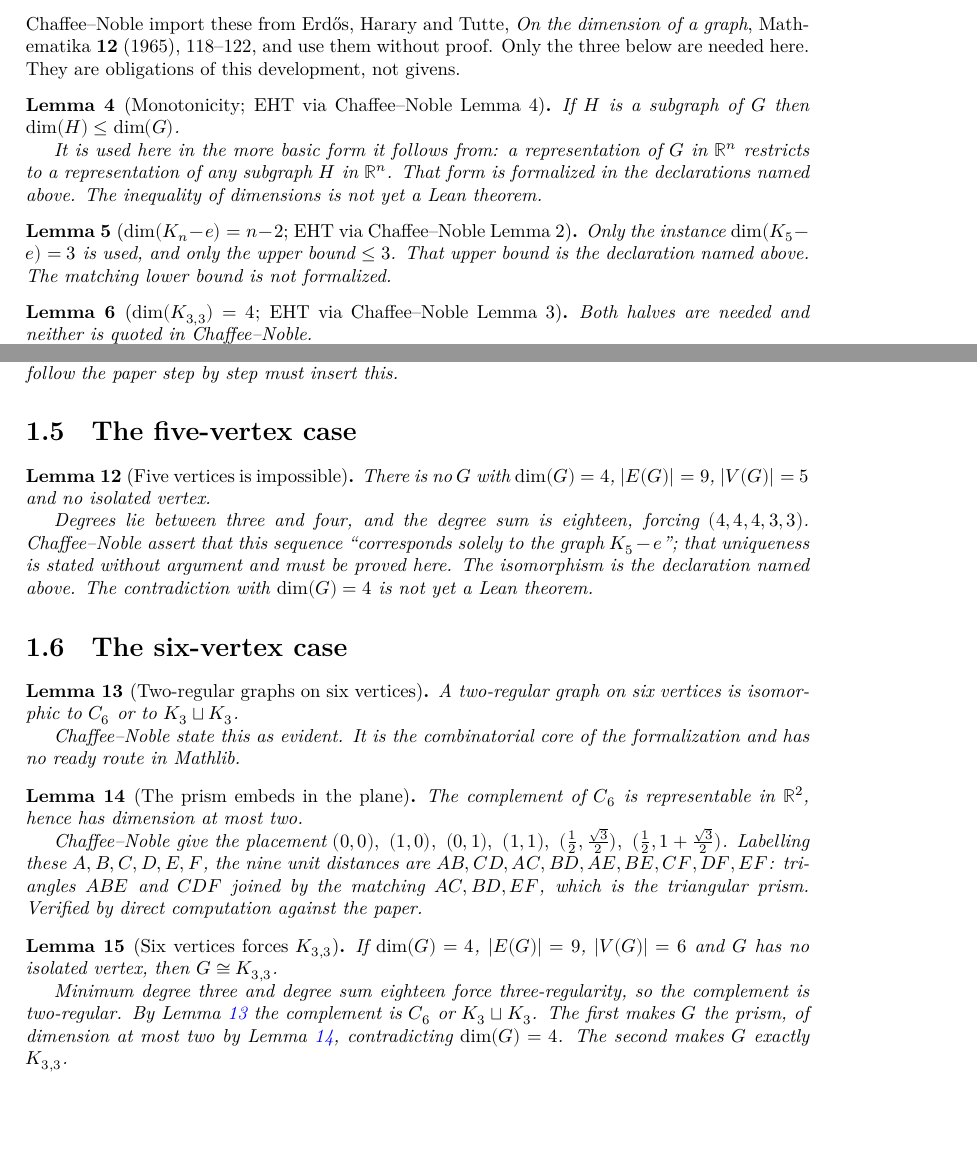
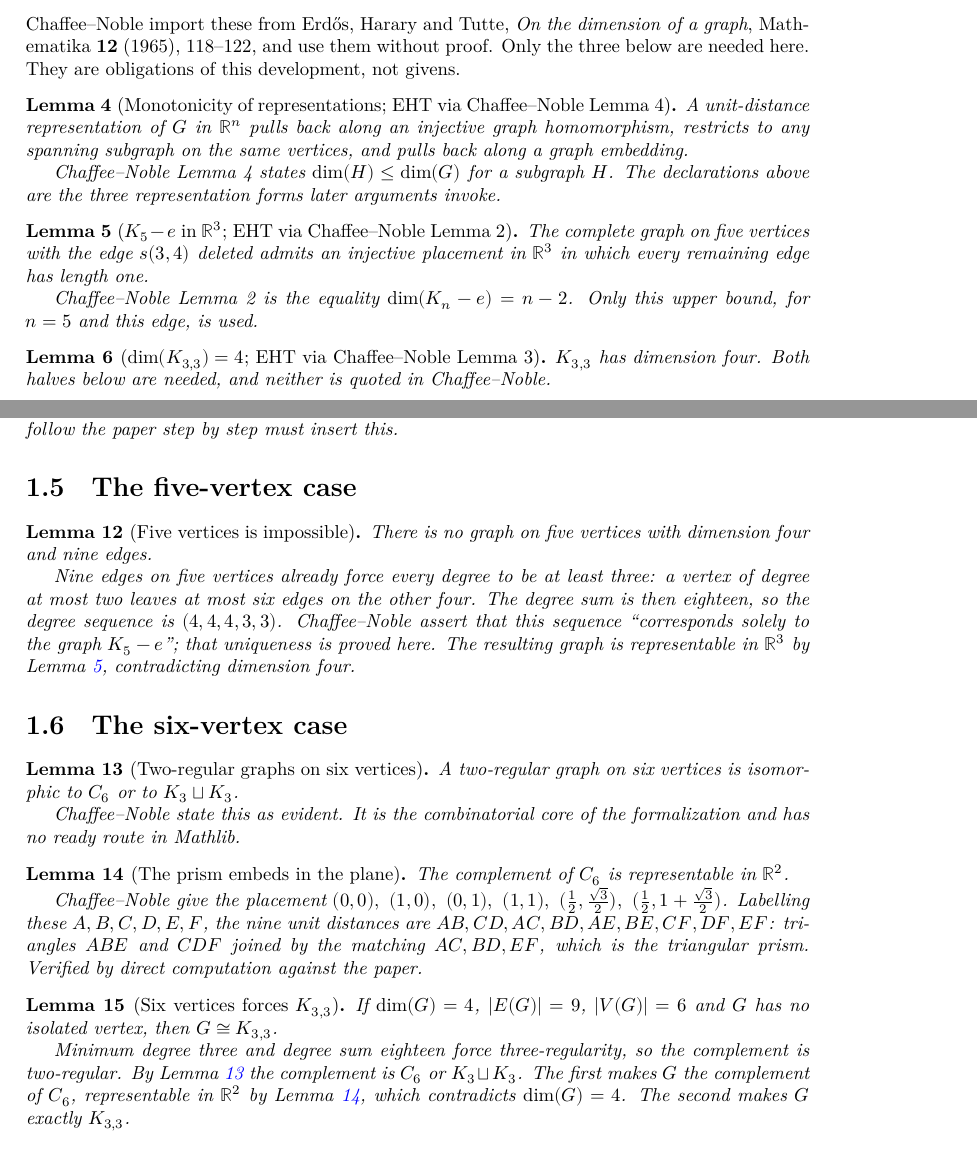
Before and after one commit to Dishah3241/Erdos1007, a LaTeX thesis (blueprint/src/print.tex, which reads blueprint/src/content.tex): two parts of pages 2 and 4 of 5, joined at a grey line, cut so that both start at the same text, the shorter picture padded with empty space. Compiled offline with XeLaTeX.

Commit message:
Make every blueprint node say what its Lean declaration proves
The review found nodes pointing at statements rather than proofs, and
nodes claiming more than their named lemmas. The steps that lived inside
the target proof are now named theorems: minimum degree three, no
five-vertex graph, six vertices force K3,3, and K3,3 has dimension four.
The target and the witness call them, and every \lean now names a
declaration that proves its node. The five-vertex lemma drops a
hypothesis nine edges already imply.

Mathlib's defsWithUnderscore linter rejects drop_<tag>, so the fidelity
audit's companions are now drop<Tag>: drop2, drop3 and drop4 here. The
drop statements keep their meaning; only their names change.

Worker run 20260922-200330-bc8dfaec (grok, Grok 4.7). The manager
renamed one theorem to Mathlib style.

Co-Authored-By: Claude Opus 5.5 <noreply@anthropic.com>

```diff
--- a/blueprint/src/content.tex
+++ b/blueprint/src/content.tex
@@ -47,36 +47,40 @@ Chaffee--Noble import these from Erd\H{o}s, Harary and Tutte, \emph{On the dimen
 Mathematika \textbf{12} (1965), 118--122, and use them without proof. Only the three below are
 needed here. They are obligations of this development, not givens.
 
-\begin{lemma}[Monotonicity; EHT via Chaffee--Noble Lemma 4]
+\begin{lemma}[Monotonicity of representations; EHT via Chaffee--Noble Lemma 4]
   \label{lem:monotone}
   \lean{Erdos1007.unitDistance_comap}
   \lean{Erdos1007.unitDistance_of_le}
   \lean{Erdos1007.unitDistance_of_embedding}
   \leanok
-  If $H$ is a subgraph of $G$ then $\dim(H) \le \dim(G)$.
+  \uses{def:representable}
+  A unit-distance representation of $G$ in $\mathbb{R}^n$ pulls back along an injective
+  graph homomorphism, restricts to any spanning subgraph on the same vertices, and pulls
+  back along a graph embedding.
 
-  It is used here in the more basic form it follows from: a representation of $G$ in
-  $\mathbb{R}^n$ restricts to a representation of any subgraph $H$ in $\mathbb{R}^n$.
-  That form is formalized in the declarations named above. The inequality of dimensions
-  is not yet a Lean theorem.
+  Chaffee--Noble Lemma 4 states $\dim(H) \le \dim(G)$ for a subgraph $H$. The declarations
+  above are the three representation forms later arguments invoke.
 \end{lemma}
 
-\begin{lemma}[$\dim(K_n - e) = n - 2$; EHT via Chaffee--Noble Lemma 2]
+\begin{lemma}[$K_5 - e$ in \texorpdfstring{$\mathbb{R}^3$}{R3}; EHT via Chaffee--Noble Lemma 2]
   \label{lem:kn-minus-e}
   \lean{Erdos1007.completeGraph_five_deleteEdge_unitDistance}
   \leanok
-  Only the instance $\dim(K_5 - e) = 3$ is used, and only the upper bound $\le 3$.
-  That upper bound is the declaration named above. The matching lower bound is not
-  formalized.
+  \uses{def:representable}
+  The complete graph on five vertices with the edge $s(3, 4)$ deleted admits an injective
+  placement in $\mathbb{R}^3$ in which every remaining edge has length one.
+
+  Chaffee--Noble Lemma 2 is the equality $\dim(K_n - e) = n - 2$. Only this upper bound,
+  for $n = 5$ and this edge, is used.
 \end{lemma}
 
 \begin{lemma}[$\dim(K_{3,3}) = 4$; EHT via Chaffee--Noble Lemma 3]
   \label{lem:k33-dim}
-  \lean{Erdos1007.completeBipartiteGraph_three_three_unitDistance}
-  \lean{Erdos1007.not_exists_completeBipartiteGraph_three_three_unitDistance_three}
+  \lean{Erdos1007.Standalone.Mathlib.InlineErdos1007.hasDimension_completeBipartiteGraph_three_three}
   \leanok
   \uses{def:dimension}
-  Both halves are needed and neither is quoted in Chaffee--Noble.
+  $K_{3,3}$ has dimension four. Both halves below are needed, and neither is quoted in
+  Chaffee--Noble.
 
   \emph{Upper bound.} With $r = 1/\sqrt{2}$, the parts
   $\{(r,0,0,0), (-r,0,0,0), (0,r,0,0)\}$ and $\{(0,0,r,0), (0,0,-r,0), (0,0,0,r)\}$ give six
@@ -184,15 +183,17 @@ needed here. They are obligations of this development, not givens.
 
 \begin{lemma}[Five vertices is impossible]
   \label{lem:five-vertices}
-  \lean{Erdos1007.nine_edges_degree_ge_three_iso_deleteEdge}
+  \lean{Erdos1007.Standalone.Mathlib.InlineErdos1007.not_hasDimension_four_nine_edges_fin_five}
   \leanok
-  \uses{lem:min-degree, lem:kn-minus-e, lem:monotone}
-  There is no $G$ with $\dim(G) = 4$, $|E(G)| = 9$, $|V(G)| = 5$ and no isolated vertex.
+  \uses{def:dimension, lem:kn-minus-e, lem:monotone}
+  There is no graph on five vertices with dimension four and nine edges.
 
-  Degrees lie between three and four, and the degree sum is eighteen, forcing $(4,4,4,3,3)$.
-  Chaffee--Noble assert that this sequence ``corresponds solely to the graph $K_5 - e$''; that
-  uniqueness is stated without argument and must be proved here. The isomorphism is the
-  declaration named above. The contradiction with $\dim(G) = 4$ is not yet a Lean theorem.
+  Nine edges on five vertices already force every degree to be at least three: a vertex of
+  degree at most two leaves at most six edges on the other four. The degree sum is then
+  eighteen, so the degree sequence is $(4,4,4,3,3)$. Chaffee--Noble assert that this sequence
+  ``corresponds solely to the graph $K_5 - e$''; that uniqueness is proved here. The resulting
+  graph is representable in $\mathbb{R}^3$ by Lemma~\ref{lem:kn-minus-e}, contradicting
+  dimension four.
 \end{lemma}
 
 \section{The six-vertex case}
@@ -212,7 +213,7 @@ needed here. They are obligations of this development, not givens.
   \lean{Erdos1007.compl_cycleGraph_six_unitDistance}
   \leanok
   \uses{def:representable}
-  The complement of $C_6$ is representable in $\mathbb{R}^2$, hence has dimension at most two.
+  The complement of $C_6$ is representable in $\mathbb{R}^2$.
 
   Chaffee--Noble give the placement
   $(0,0),\ (1,0),\ (0,1),\ (1,1),\ (\tfrac12, \tfrac{\sqrt3}{2}),\ (\tfrac12, 1 + \tfrac{\sqrt3}{2})$.
@@ -224,16 +225,17 @@ needed here. They are obligations of this development, not givens.
 
 \begin{lemma}[Six vertices forces $K_{3,3}$]
   \label{lem:six-vertices}
-  \lean{Erdos1007.nine_edges_six_minDegree_three}
+  \lean{Erdos1007.Standalone.Mathlib.InlineErdos1007.iso_completeBipartiteGraph_three_three_of_hasDimension_four_fin_six}
   \leanok
   \uses{lem:min-degree, lem:two-regular-six, lem:prism-planar}
   If $\dim(G) = 4$, $|E(G)| = 9$, $|V(G)| = 6$ and $G$ has no isolated vertex, then
   $G \cong K_{3,3}$.
 
   Minimum degree three and degree sum eighteen force three-regularity, so the complement is
-  two-regular. By Lemma~\ref{lem:two-regular-six} the complement is $C_6$ or $K_3 \sqcup K_3$. The
-  first makes $G$ the prism, of dimension at most two by Lemma~\ref{lem:prism-planar},
-  contradicting $\dim(G) = 4$. The second makes $G$ exactly $K_{3,3}$.
+  two-regular. By Lemma~\ref{lem:two-regular-six} the complement is $C_6$ or $K_3 \sqcup K_3$.
+  The first makes $G$ the complement of $C_6$, representable in $\mathbb{R}^2$ by
+  Lemma~\ref{lem:prism-planar}, which contradicts $\dim(G) = 4$. The second makes $G$ exactly
+  $K_{3,3}$.
 \end{lemma}
 
 \section{The target}
```
Also changed, not shown: docs/compass.md (+3 -3 lines), blueprint/src/content.tex (15 more changed lines), 7 other files.
